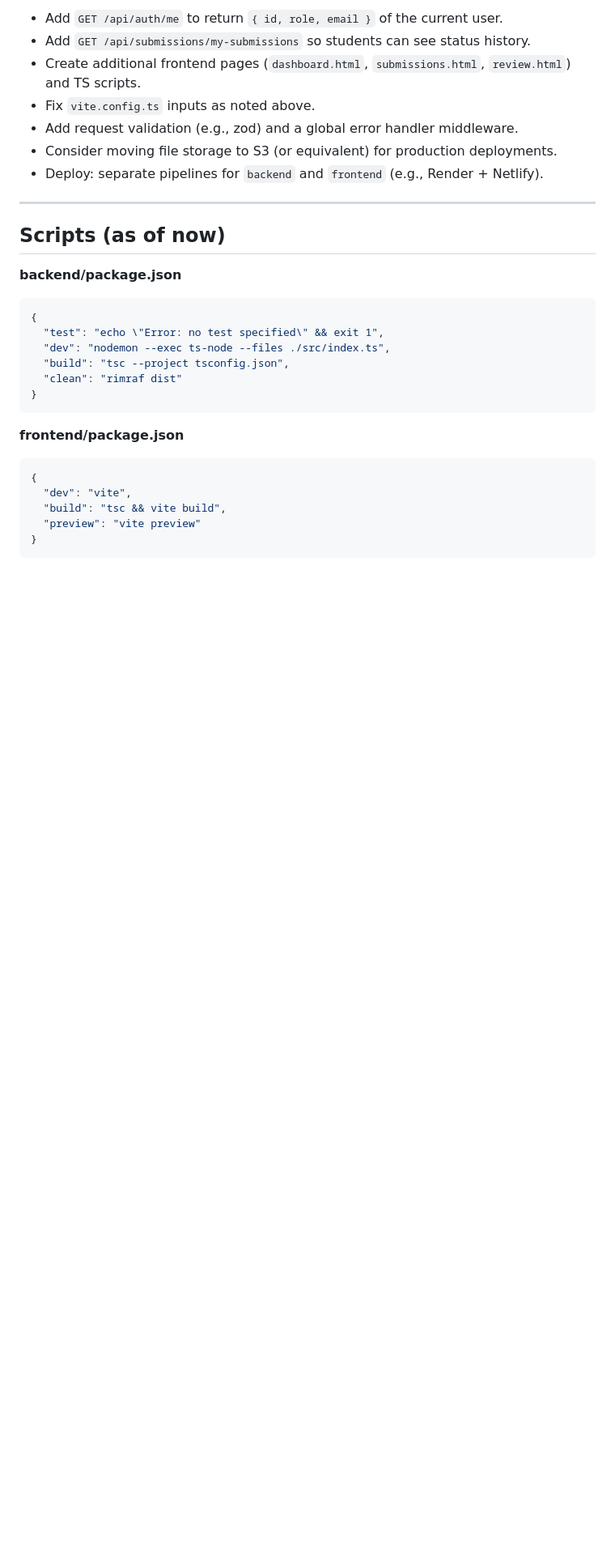
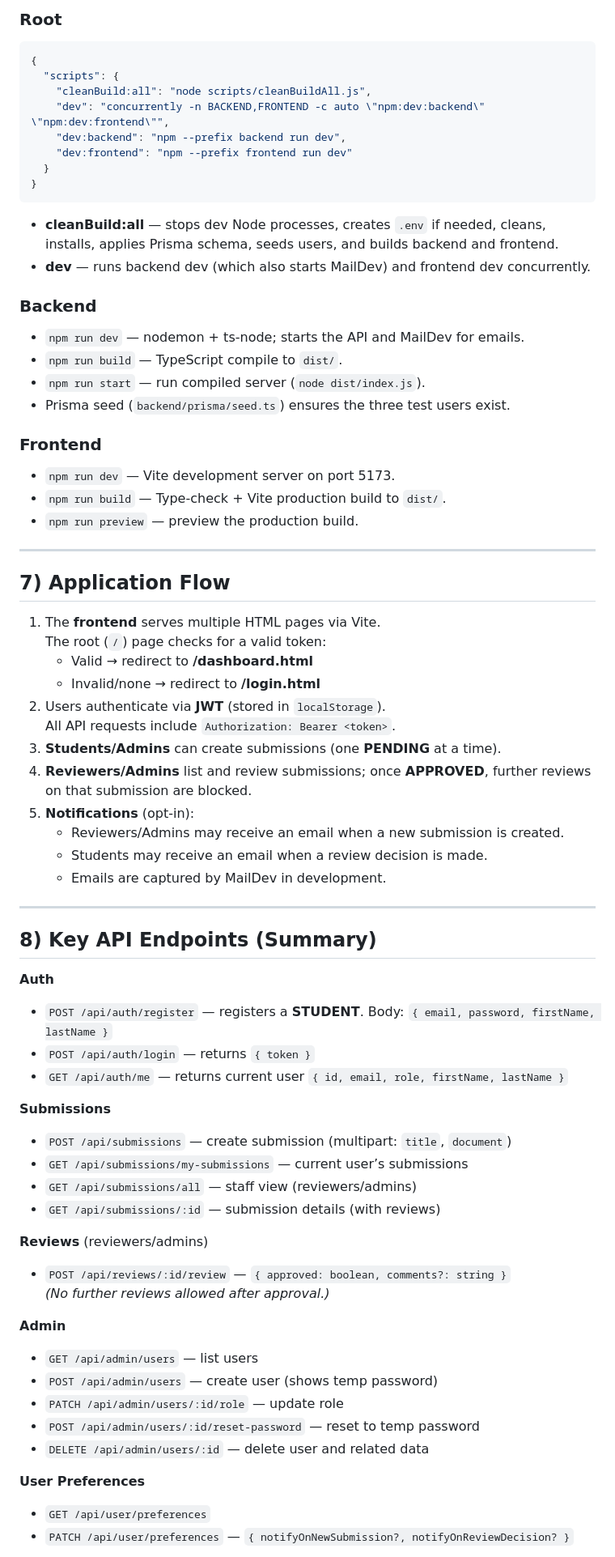
Before and after one commit to NathanaelIanGunadi/uni-suisen-site, a Markdown page: README.md, the part around one of its changes. Shown at 81% size. Drawn GitHub-style; blank space fills up the shorter version.

````diff
--- a/README.md
+++ b/README.md
@@ -269,33 +110,82 @@ model Review {
 
-- Add `GET /api/auth/me` to return `{ id, role, email }` of the current user.
-- Add `GET /api/submissions/my-submissions` so students can see status history.
-- Create additional frontend pages (`dashboard.html`, `submissions.html`, `review.html`) and TS scripts.
-- Fix `vite.config.ts` inputs as noted above.
-- Add request validation (e.g., zod) and a global error handler middleware.
-- Consider moving file storage to S3 (or equivalent) for production deployments.
-- Deploy: separate pipelines for `backend` and `frontend` (e.g., Render + Netlify).
+### Root
+
+```json
+{
+  "scripts": {
+    "cleanBuild:all": "node scripts/cleanBuildAll.js",
+    "dev": "concurrently -n BACKEND,FRONTEND -c auto \"npm:dev:backend\" \"npm:dev:frontend\"",
+    "dev:backend": "npm --prefix backend run dev",
+    "dev:frontend": "npm --prefix frontend run dev"
+  }
+}
+```
+
+- **cleanBuild:all** — stops dev Node processes, creates `.env` if needed, cleans, installs, applies Prisma schema, seeds users, and builds backend and frontend.
+- **dev** — runs backend dev (which also starts MailDev) and frontend dev concurrently.
+
+### Backend
+
+- `npm run dev` — nodemon + ts-node; starts the API and MailDev for emails.
+- `npm run build` — TypeScript compile to `dist/`.
+- `npm run start` — run compiled server (`node dist/index.js`).
+- Prisma seed (`backend/prisma/seed.ts`) ensures the three test users exist.
+
+### Frontend
+
+- `npm run dev` — Vite development server on port 5173.
+- `npm run build` — Type-check + Vite production build to `dist/`.
+- `npm run preview` — preview the production build.
 
 ---
 
-## Scripts (as of now)
+## 7) Application Flow
 
-**backend/package.json**
+1. The **frontend** serves multiple HTML pages via Vite.
+   The root (`/`) page checks for a valid token:
+   - Valid → redirect to **/dashboard.html**
+   - Invalid/none → redirect to **/login.html**
+2. Users authenticate via **JWT** (stored in `localStorage`).
+   All API requests include `Authorization: Bearer <token>`.
+3. **Students/Admins** can create submissions (one **PENDING** at a time).
+4. **Reviewers/Admins** list and review submissions; once **APPROVED**, further reviews on that submission are blocked.
+5. **Notifications** (opt-in):
+   - Reviewers/Admins may receive an email when a new submission is created.
+   - Students may receive an email when a review decision is made.
+   - Emails are captured by MailDev in development.
 
-```json
-{
-  "test": "echo \"Error: no test specified\" && exit 1",
-  "dev": "nodemon --exec ts-node --files ./src/index.ts",
-  "build": "tsc --project tsconfig.json",
-  "clean": "rimraf dist"
-}
-```
+---
 
-**frontend/package.json**
+## 8) Key API Endpoints (Summary)
 
-```json
-{
-  "dev": "vite",
-  "build": "tsc && vite build",
-  "preview": "vite preview"
-}
-```
+**Auth**
+
+- `POST /api/auth/register` — registers a **STUDENT**. Body: `{ email, password, firstName, lastName }`
+- `POST /api/auth/login` — returns `{ token }`
+- `GET /api/auth/me` — returns current user `{ id, email, role, firstName, lastName }`
+
+**Submissions**
+
+- `POST /api/submissions` — create submission (multipart: `title`, `document`)
+- `GET /api/submissions/my-submissions` — current user’s submissions
+- `GET /api/submissions/all` — staff view (reviewers/admins)
+- `GET /api/submissions/:id` — submission details (with reviews)
+
+**Reviews** (reviewers/admins)
+
+- `POST /api/reviews/:id/review` — `{ approved: boolean, comments?: string }`
+  _(No further reviews allowed after approval.)_
+
+**Admin**
+
+- `GET /api/admin/users` — list users
+- `POST /api/admin/users` — create user (shows temp password)
+- `PATCH /api/admin/users/:id/role` — update role
+- `POST /api/admin/users/:id/reset-password` — reset to temp password
+- `DELETE /api/admin/users/:id` — delete user and related data
+
+**User Preferences**
+
+- `GET /api/user/preferences`
+- `PATCH /api/user/preferences` — `{ notifyOnNewSubmission?, notifyOnReviewDecision? }`
+
````
Also changed, not shown: other parts of README.md (+127 -238 lines).
